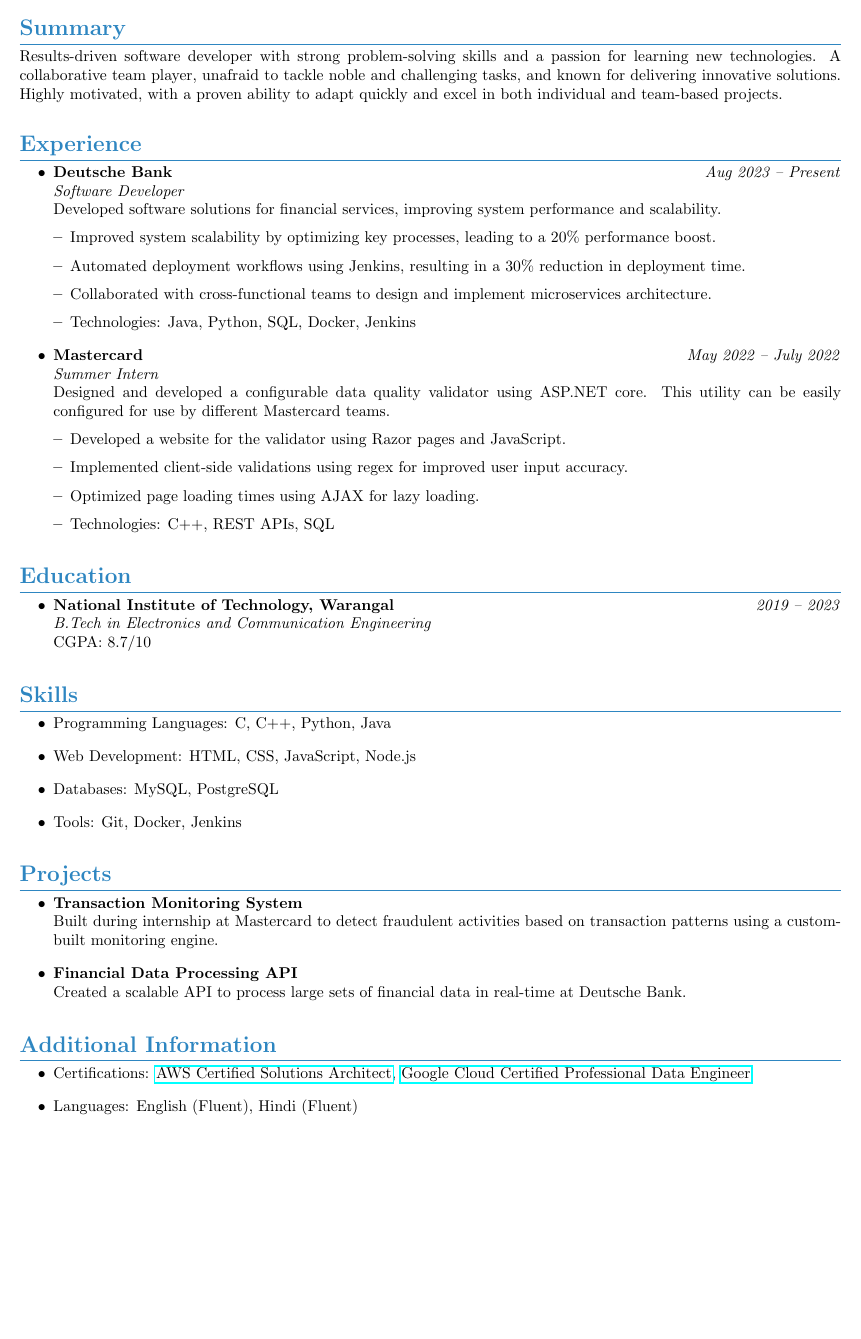
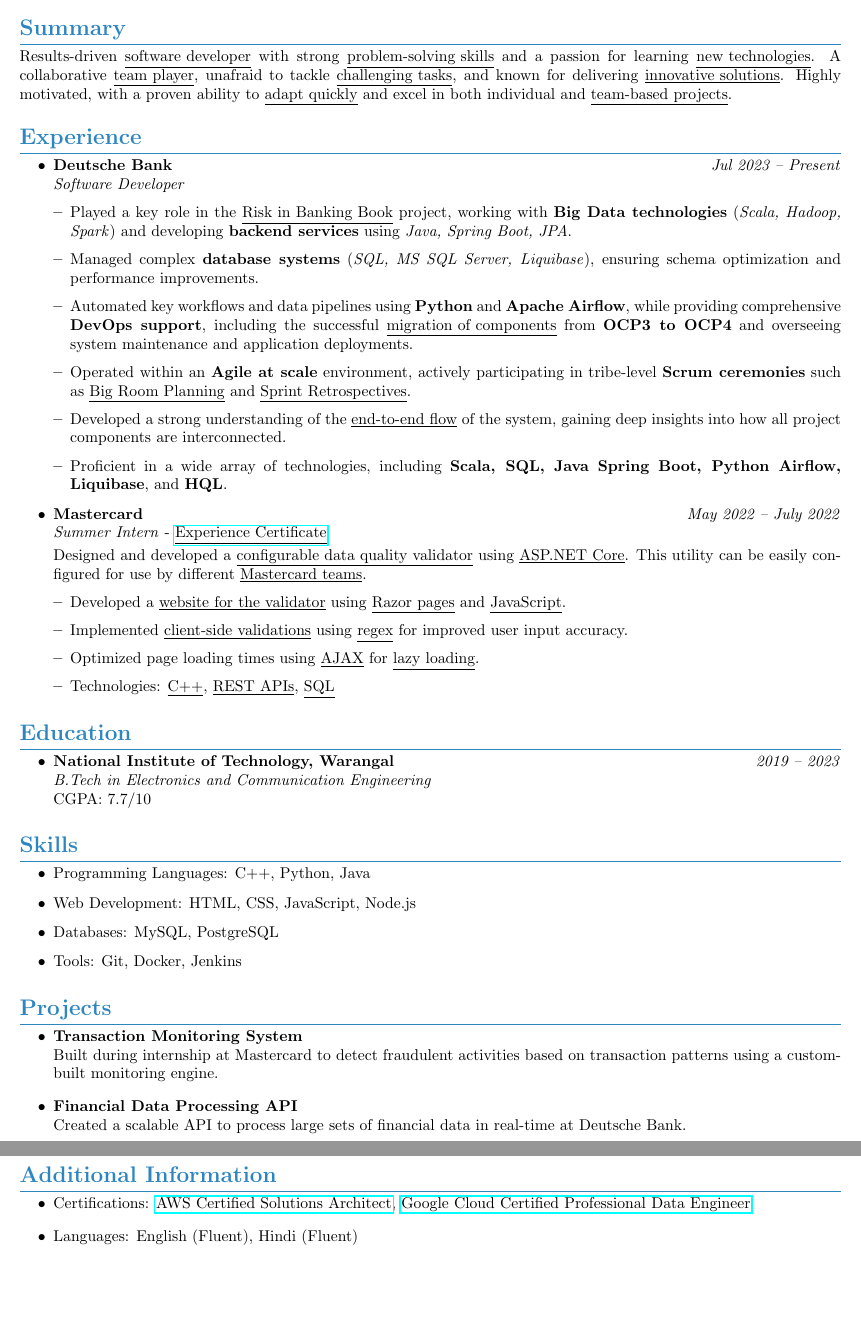
Before and after one commit to nikhilsh2003/myCv, a LaTeX CV (cv.tex): part of the page before the commit and two parts of pages 1 and 2 of 2 after it, the two joined at a grey line, cut so that both start at the same text, the shorter picture padded with empty space. Compiled offline with pdfLaTeX.

Commit message:
filled content in resume

```diff
--- a/cv.tex
+++ b/cv.tex
@@ -36,41 +36,43 @@
     \faGithub \href{https://github.com/nikhilsh2003}{github.com/nikhilsh2003} % GitHub Icon
 \end{center}
 
-\vspace{0.7em} % Slightly reduced vertical space after contact info
+\vspace{0.3em} % Slightly reduced vertical space after contact info
 
 % Summary Section
 \section*{Summary}
-Results-driven software developer with strong problem-solving skills and a passion for learning new technologies. A collaborative team player, unafraid to tackle noble and challenging tasks, and known for delivering innovative solutions. Highly motivated, with a proven ability to adapt quickly and excel in both individual and team-based projects.
-
-\vspace{0.7em} % Reduced spacing after summary
+Results-driven \underline{software developer} with strong \underline{problem-solving skills} and a passion for learning \underline{new technologies}. A collaborative \underline{team player}, unafraid to tackle \underline{challenging tasks}, and known for delivering \underline{innovative solutions}. Highly motivated, with a proven ability to \underline{adapt quickly} and excel in both individual and \underline{team-based projects}.
+\vspace{0.3em} % Reduced spacing after summary
 
 % Experience Section
 \section*{Experience}
-\begin{itemize}[leftmargin=0.3in, itemsep=3pt, topsep=2pt] % Reduced item spacing
+\begin{itemize}[leftmargin=0.3in, itemsep=0.7pt, topsep=2pt] % Reduced item spacing
     \item
-    \textbf{Deutsche Bank} \hfill \textit{Aug 2023 – Present} \\
-    \textit{Software Developer} \\
-    Developed software solutions for financial services, improving system performance and scalability.
+    \textbf{Deutsche Bank} \hfill \textit{Jul 2023 – Present} \\
+    \textit{Software Developer}
     \begin{itemize}[leftmargin=*]
-        \item Improved system scalability by optimizing key processes, leading to a 20\% performance boost.
-        \item Automated deployment workflows using Jenkins, resulting in a 30\% reduction in deployment time.
-        \item Collaborated with cross-functional teams to design and implement microservices architecture.
-        \item Technologies: Java, Python, SQL, Docker, Jenkins
+        \item Played a key role in the \underline{Risk in Banking Book} project, working with \textbf{Big Data technologies} (\textit{Scala, Hadoop, Spark}) and developing \textbf{backend services} using \textit{Java, Spring Boot, JPA}.
+    \item Managed complex \textbf{database systems} (\textit{SQL, MS SQL Server, Liquibase}), ensuring schema optimization and performance improvements.
+    \item Automated key workflows and data pipelines using \textbf{Python} and \textbf{Apache Airflow}, while providing comprehensive \textbf{DevOps support}, including the successful \underline{migration of components} from \textbf{OCP3 to OCP4} and overseeing system maintenance and application deployments.
+    \item Operated within an \textbf{Agile at scale} environment, actively participating in tribe-level \textbf{Scrum ceremonies} such as \underline{Big Room Planning} and \underline{Sprint Retrospectives}.
+    \item Developed a strong understanding of the \underline{end-to-end flow} of the system, gaining deep insights into how all project components are interconnected.
+    \item Proficient in a wide array of technologies, including \textbf{Scala, SQL, Java Spring Boot, Python Airflow, Liquibase}, and \textbf{HQL}.
+
     \end{itemize}
 
     \item
     \textbf{Mastercard} \hfill \textit{May 2022 – July 2022} \\
-    \textit{Summer Intern} \\
-    Designed and developed a configurable data quality validator using ASP.NET core. This utility can be easily configured for use by different Mastercard teams.
-    \begin{itemize}[leftmargin=*]
-        \item Developed a website for the validator using Razor pages and JavaScript.
-        \item Implemented client-side validations using regex for improved user input accuracy.
-        \item Optimized page loading times using AJAX for lazy loading.
-        \item Technologies: C++, REST APIs, SQL
-    \end{itemize}
+    \textit{Summer Intern} - \href{https://drive.google.com/file/d/1ZbCn1KdSOp6jQ81p2Z8JYz5PDfkcwUmJ/view?usp=sharing}{\underline{Experience Certificate}}
+    \vspace{0.25em}\\
+    Designed and developed a \underline{configurable data quality validator} using \underline{ASP.NET Core}. This utility can be easily configured for use by different \underline{Mastercard teams}.
+\begin{itemize}[leftmargin=*]
+    \item Developed a \underline{website for the validator} using \underline{Razor pages} and \underline{JavaScript}.
+    \item Implemented \underline{client-side validations} using \underline{regex} for improved user input accuracy.
+    \item Optimized page loading times using \underline{AJAX} for \underline{lazy loading}.
+    \item Technologies: \underline{C++}, \underline{REST APIs}, \underline{SQL}
+\end{itemize}
 \end{itemize}
 
-\vspace{0.7em} % Reduced spacing after experience
+\vspace{0.3em} % Reduced spacing after experience
 
 % Education Section
 \section*{Education}
@@ -78,21 +80,21 @@
     \item
     \textbf{National Institute of Technology, Warangal} \hfill \textit{2019 – 2023} \\
     \textit{B.Tech in Electronics and Communication Engineering} \\
-    CGPA: 8.7/10
+    CGPA: 7.7/10
 \end{itemize}
 
-\vspace{0.7em} % Reduced spacing after education
+\vspace{0.3em} % Reduced spacing after education
 
 % Skills Section
 \section*{Skills}
-\begin{itemize}[leftmargin=0.3in, itemsep=3pt, topsep=2pt]
-    \item Programming Languages: C, C++, Python, Java
+\begin{itemize}[leftmargin=0.3in, itemsep=0.7pt, topsep=2pt]
+    \item Programming Languages: C++, Python, Java
     \item Web Development: HTML, CSS, JavaScript, Node.js
     \item Databases: MySQL, PostgreSQL
     \item Tools: Git, Docker, Jenkins
 \end{itemize}
 
-\vspace{0.7em} % Reduced spacing after skills
+\vspace{0.3em} % Reduced spacing after skills
 
 % Projects Section
 \section*{Projects}
@@ -104,7 +106,7 @@
     Created a scalable API to process large sets of financial data in real-time at Deutsche Bank.
 \end{itemize}
 
-\vspace{0.7em} % Reduced spacing after projects
+\vspace{0.3em} % Reduced spacing after projects
 
 % Additional Information Section
 \section*{Additional Information}
```
